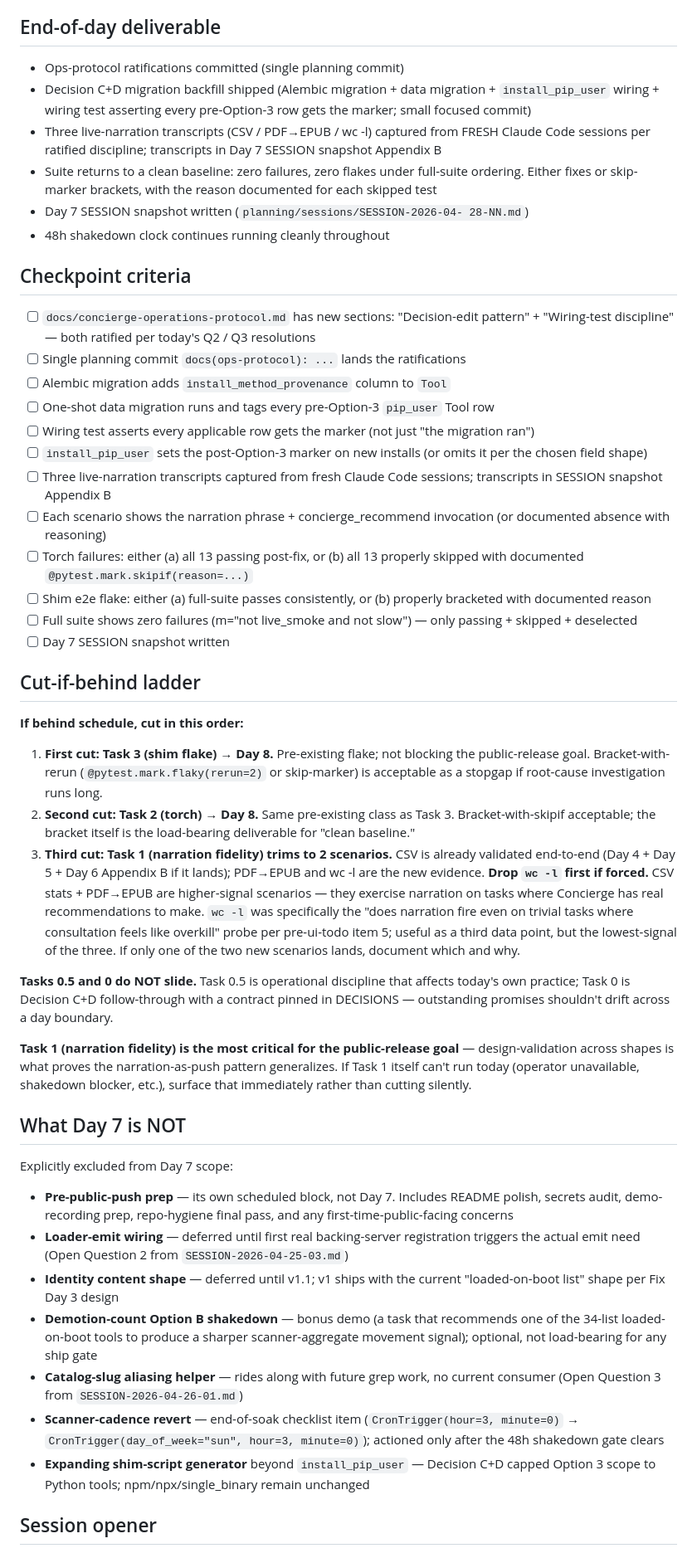
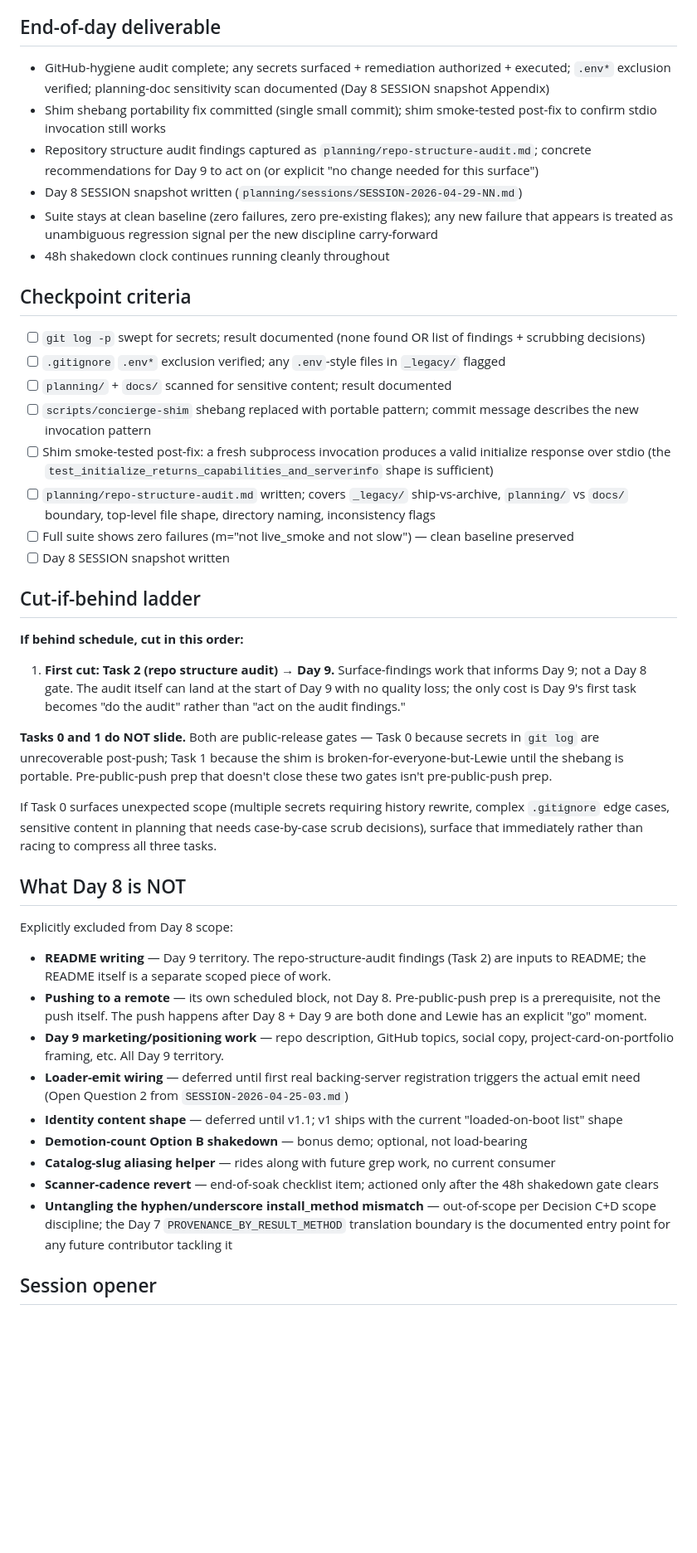
Before and after one commit to SatietyAI-Labs/concierge, a Markdown page: planning/today.md, the part around one of its changes. Shown at 83% size. Rendered like a GitHub page; blank space fills up the shorter version.

```diff
--- a/planning/today.md
+++ b/planning/today.md
@@ -54,58 +48,55 @@ and 0 run sequentially first.
 
 ## End-of-day deliverable
 
-- Ops-protocol ratifications committed (single planning commit)
-- Decision C+D migration backfill shipped (Alembic migration + data
-  migration + `install_pip_user` wiring + wiring test asserting every
-  pre-Option-3 row gets the marker; small focused commit)
-- Three live-narration transcripts (CSV / PDF→EPUB / wc -l) captured
-  from FRESH Claude Code sessions per ratified discipline; transcripts
-  in Day 7 SESSION snapshot Appendix B
-- Suite returns to a clean baseline: zero failures, zero flakes under
-  full-suite ordering. Either fixes or skip-marker brackets, with the
-  reason documented for each skipped test
-- Day 7 SESSION snapshot written (`planning/sessions/SESSION-2026-04-
-  28-NN.md`)
+- GitHub-hygiene audit complete; any secrets surfaced + remediation
+  authorized + executed; `.env*` exclusion verified; planning-doc
+  sensitivity scan documented (Day 8 SESSION snapshot Appendix)
+- Shim shebang portability fix committed (single small commit); shim
+  smoke-tested post-fix to confirm stdio invocation still works
+- Repository structure audit findings captured as
+  `planning/repo-structure-audit.md`; concrete recommendations for Day
+  9 to act on (or explicit "no change needed for this surface")
+- Day 8 SESSION snapshot written
+  (`planning/sessions/SESSION-2026-04-29-NN.md`)
+- Suite stays at clean baseline (zero failures, zero pre-existing
+  flakes); any new failure that appears is treated as unambiguous
+  regression signal per the new discipline carry-forward
 - 48h shakedown clock continues running cleanly throughout
 
 ## Checkpoint criteria
 
-- [ ] `docs/concierge-operations-protocol.md` has new sections: "Decision-edit pattern" + "Wiring-test discipline" — both ratified per today's Q2 / Q3 resolutions
-- [ ] Single planning commit `docs(ops-protocol): ...` lands the ratifications
-- [ ] Alembic migration adds `install_method_provenance` column to `Tool`
-- [ ] One-shot data migration runs and tags every pre-Option-3 `pip_user` Tool row
-- [ ] Wiring test asserts every applicable row gets the marker (not just "the migration ran")
-- [ ] `install_pip_user` sets the post-Option-3 marker on new installs (or omits it per the chosen field shape)
-- [ ] Three live-narration transcripts captured from fresh Claude Code sessions; transcripts in SESSION snapshot Appendix B
-- [ ] Each scenario shows the narration phrase + concierge_recommend invocation (or documented absence with reasoning)
-- [ ] Torch failures: either (a) all 13 passing post-fix, or (b) all 13 properly skipped with documented `@pytest.mark.skipif(reason=...)`
-- [ ] Shim e2e flake: either (a) full-suite passes consistently, or (b) properly bracketed with documented reason
-- [ ] Full suite shows zero failures (m="not live_smoke and not slow") — only passing + skipped + deselected
-- [ ] Day 7 SESSION snapshot written
+- [ ] `git log -p` swept for secrets; result documented (none found OR list of findings + scrubbing decisions)
+- [ ] `.gitignore` `.env*` exclusion verified; any `.env`-style files in `_legacy/` flagged
+- [ ] `planning/` + `docs/` scanned for sensitive content; result documented
+- [ ] `scripts/concierge-shim` shebang replaced with portable pattern; commit message describes the new invocation pattern
+- [ ] Shim smoke-tested post-fix: a fresh subprocess invocation produces a valid initialize response over stdio (the `test_initialize_returns_capabilities_and_serverinfo` shape is sufficient)
+- [ ] `planning/repo-structure-audit.md` written; covers `_legacy/` ship-vs-archive, `planning/` vs `docs/` boundary, top-level file shape, directory naming, inconsistency flags
+- [ ] Full suite shows zero failures (m="not live_smoke and not slow") — clean baseline preserved
+- [ ] Day 8 SESSION snapshot written
 
 ## Cut-if-behind ladder
 
 **If behind schedule, cut in this order:**
 
-1. **First cut: Task 3 (shim flake) → Day 8.** Pre-existing flake; not blocking the public-release goal. Bracket-with-rerun (`@pytest.mark.flaky(rerun=2)` or skip-marker) is acceptable as a stopgap if root-cause investigation runs long.
-2. **Second cut: Task 2 (torch) → Day 8.** Same pre-existing class as Task 3. Bracket-with-skipif acceptable; the bracket itself is the load-bearing deliverable for "clean baseline."
-3. **Third cut: Task 1 (narration fidelity) trims to 2 scenarios.** CSV is already validated end-to-end (Day 4 + Day 5 + Day 6 Appendix B if it lands); PDF→EPUB and wc -l are the new evidence. **Drop `wc -l` first if forced.** CSV stats + PDF→EPUB are higher-signal scenarios — they exercise narration on tasks where Concierge has real recommendations to make. `wc -l` was specifically the "does narration fire even on trivial tasks where consultation feels like overkill" probe per pre-ui-todo item 5; useful as a third data point, but the lowest-signal of the three. If only one of the two new scenarios lands, document which and why.
+1. **First cut: Task 2 (repo structure audit) → Day 9.** Surface-findings work that informs Day 9; not a Day 8 gate. The audit itself can land at the start of Day 9 with no quality loss; the only cost is Day 9's first task becomes "do the audit" rather than "act on the audit findings."
 
-**Tasks 0.5 and 0 do NOT slide.** Task 0.5 is operational discipline that affects today's own practice; Task 0 is Decision C+D follow-through with a contract pinned in DECISIONS — outstanding promises shouldn't drift across a day boundary.
+**Tasks 0 and 1 do NOT slide.** Both are public-release gates — Task 0 because secrets in `git log` are unrecoverable post-push; Task 1 because the shim is broken-for-everyone-but-Lewie until the shebang is portable. Pre-public-push prep that doesn't close these two gates isn't pre-public-push prep.
 
-**Task 1 (narration fidelity) is the most critical for the public-release goal** — design-validation across shapes is what proves the narration-as-push pattern generalizes. If Task 1 itself can't run today (operator unavailable, shakedown blocker, etc.), surface that immediately rather than cutting silently.
+If Task 0 surfaces unexpected scope (multiple secrets requiring history rewrite, complex `.gitignore` edge cases, sensitive content in planning that needs case-by-case scrub decisions), surface that immediately rather than racing to compress all three tasks.
 
-## What Day 7 is NOT
+## What Day 8 is NOT
 
-Explicitly excluded from Day 7 scope:
+Explicitly excluded from Day 8 scope:
 
-- **Pre-public-push prep** — its own scheduled block, not Day 7. Includes README polish, secrets audit, demo-recording prep, repo-hygiene final pass, and any first-time-public-facing concerns
+- **README writing** — Day 9 territory. The repo-structure-audit findings (Task 2) are inputs to README; the README itself is a separate scoped piece of work.
+- **Pushing to a remote** — its own scheduled block, not Day 8. Pre-public-push prep is a prerequisite, not the push itself. The push happens after Day 8 + Day 9 are both done and Lewie has an explicit "go" moment.
+- **Day 9 marketing/positioning work** — repo description, GitHub topics, social copy, project-card-on-portfolio framing, etc. All Day 9 territory.
 - **Loader-emit wiring** — deferred until first real backing-server registration triggers the actual emit need (Open Question 2 from `SESSION-2026-04-25-03.md`)
-- **Identity content shape** — deferred until v1.1; v1 ships with the current "loaded-on-boot list" shape per Fix Day 3 design
-- **Demotion-count Option B shakedown** — bonus demo (a task that recommends one of the 34-list loaded-on-boot tools to produce a sharper scanner-aggregate movement signal); optional, not load-bearing for any ship gate
-- **Catalog-slug aliasing helper** — rides along with future grep work, no current consumer (Open Question 3 from `SESSION-2026-04-26-01.md`)
-- **Scanner-cadence revert** — end-of-soak checklist item (`CronTrigger(hour=3, minute=0)` → `CronTrigger(day_of_week="sun", hour=3, minute=0)`); actioned only after the 48h shakedown gate clears
-- **Expanding shim-script generator** beyond `install_pip_user` — Decision C+D capped Option 3 scope to Python tools; npm/npx/single_binary remain unchanged
+- **Identity content shape** — deferred until v1.1; v1 ships with the current "loaded-on-boot list" shape
+- **Demotion-count Option B shakedown** — bonus demo; optional, not load-bearing
+- **Catalog-slug aliasing helper** — rides along with future grep work, no current consumer
+- **Scanner-cadence revert** — end-of-soak checklist item; actioned only after the 48h shakedown gate clears
+- **Untangling the hyphen/underscore install_method mismatch** — out-of-scope per Decision C+D scope discipline; the Day 7 `PROVENANCE_BY_RESULT_METHOD` translation boundary is the documented entry point for any future contributor tackling it
 
 ## Session opener
 
```
Also changed, not shown: other parts of planning/today.md (+64 -67 lines), planning/sessions/SESSION-2026-04-28-01.md (added, +257 -0 lines).
